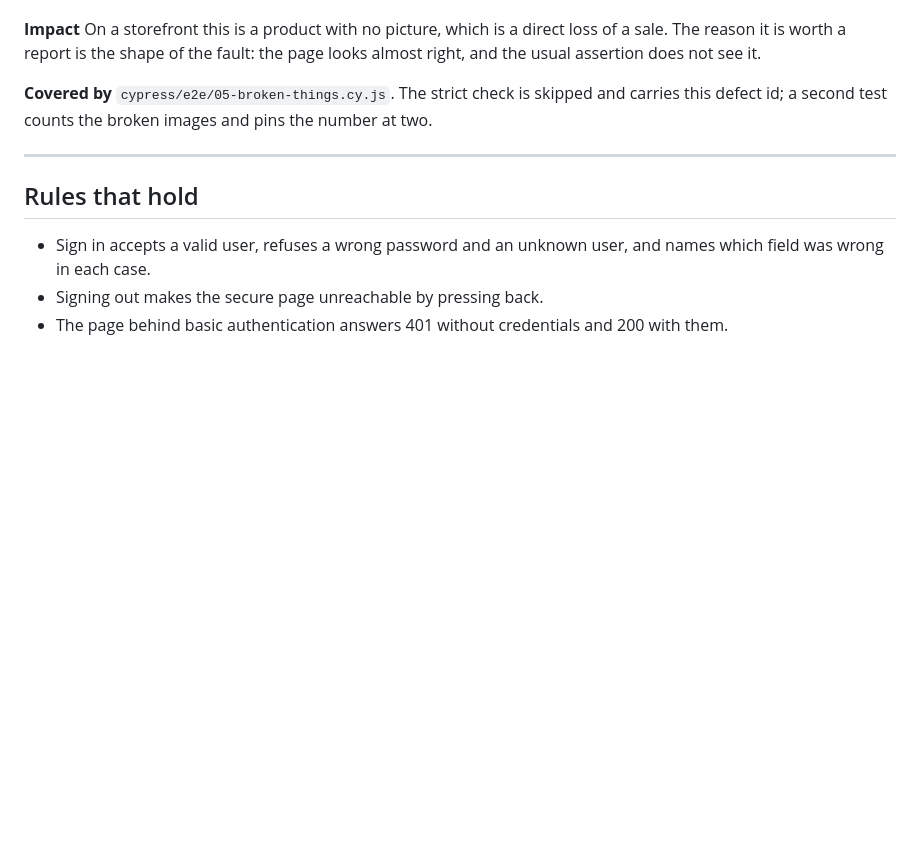
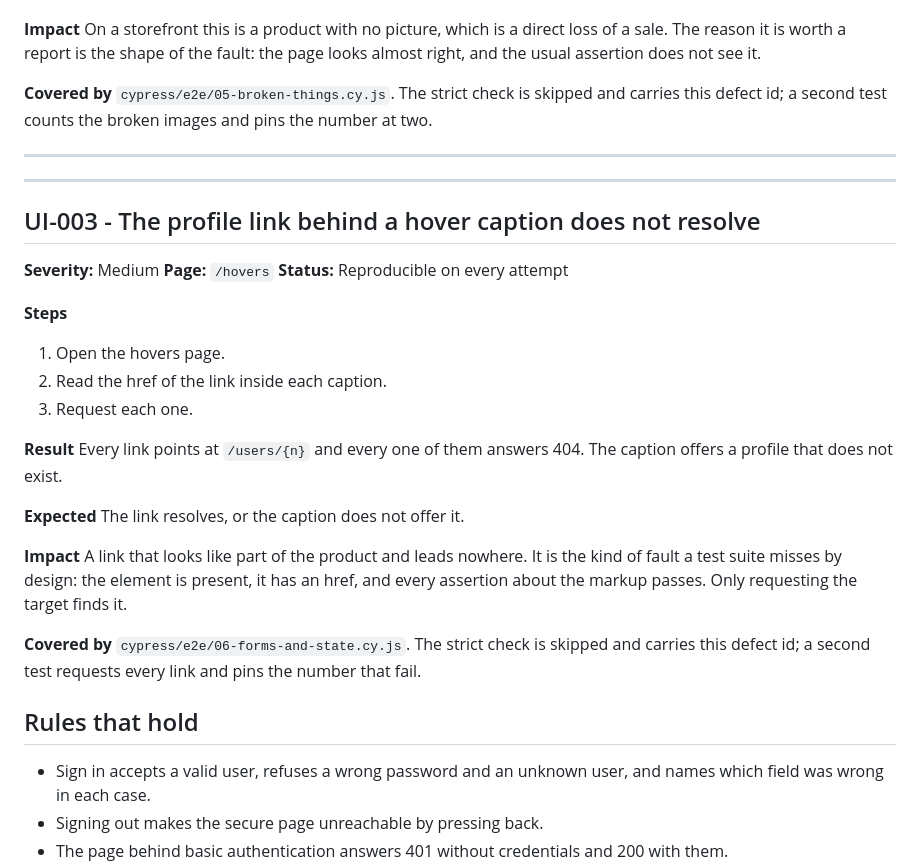
Before and after one commit to gamzesimit/ui-edge-case-tests, a Markdown page: docs/defect-reports.md, the part around the change. Rendered like a GitHub page; blank space fills up the shorter version.

Commit message:
docs: report UI-003, the unresolvable profile link

```diff
--- a/docs/defect-reports.md
+++ b/docs/defect-reports.md
@@ -69,6 +69,35 @@ number at two.
 
 ---
 
+---
+
+## UI-003 - The profile link behind a hover caption does not resolve
+
+**Severity:** Medium
+**Page:** `/hovers`
+**Status:** Reproducible on every attempt
+
+**Steps**
+1. Open the hovers page.
+2. Read the href of the link inside each caption.
+3. Request each one.
+
+**Result**
+Every link points at `/users/{n}` and every one of them answers 404. The caption
+offers a profile that does not exist.
+
+**Expected**
+The link resolves, or the caption does not offer it.
+
+**Impact**
+A link that looks like part of the product and leads nowhere. It is the kind of
+fault a test suite misses by design: the element is present, it has an href, and
+every assertion about the markup passes. Only requesting the target finds it.
+
+**Covered by** `cypress/e2e/06-forms-and-state.cy.js`. The strict check is
+skipped and carries this defect id; a second test requests every link and pins
+the number that fail.
+
 ## Rules that hold
 
 - Sign in accepts a valid user, refuses a wrong password and an unknown user,
```
